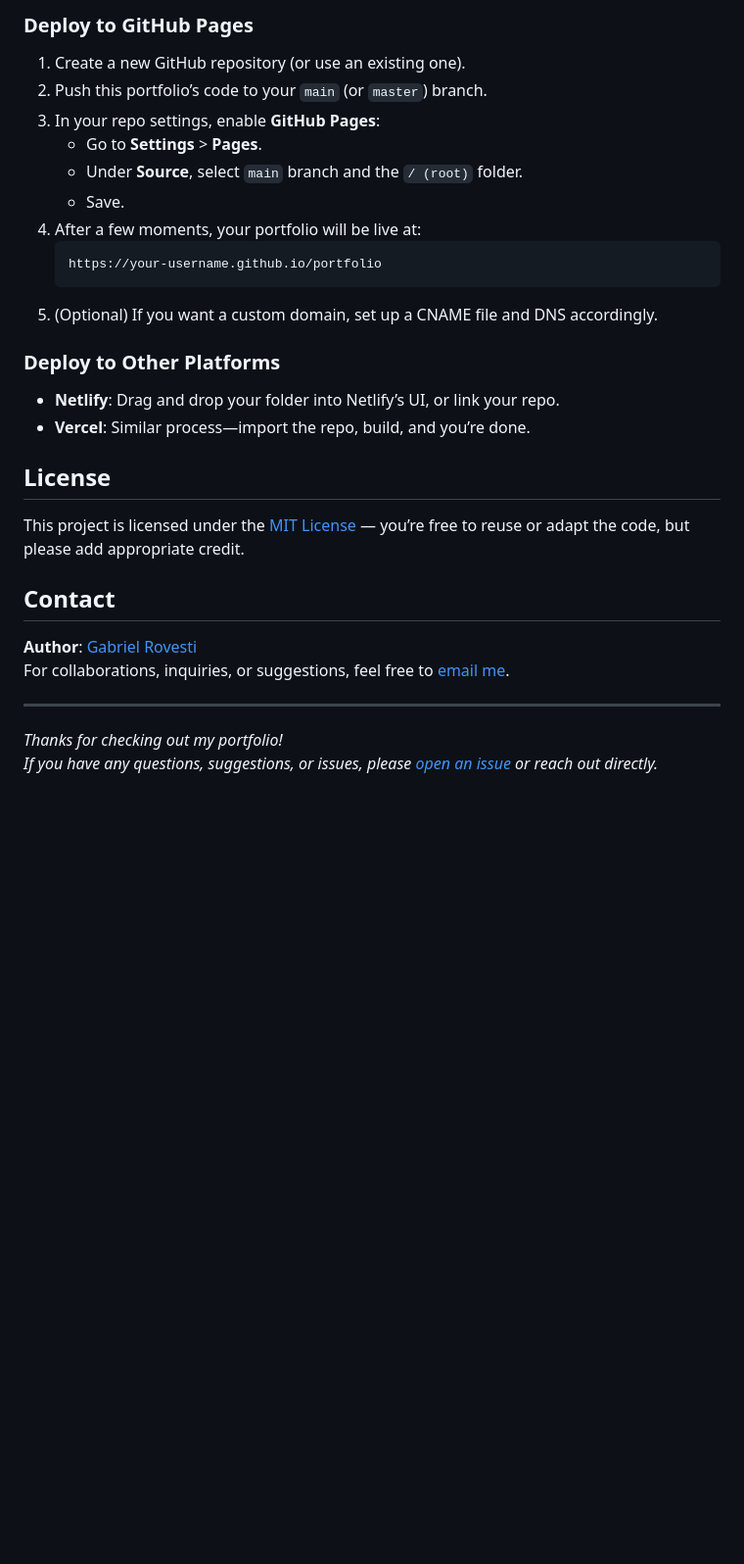
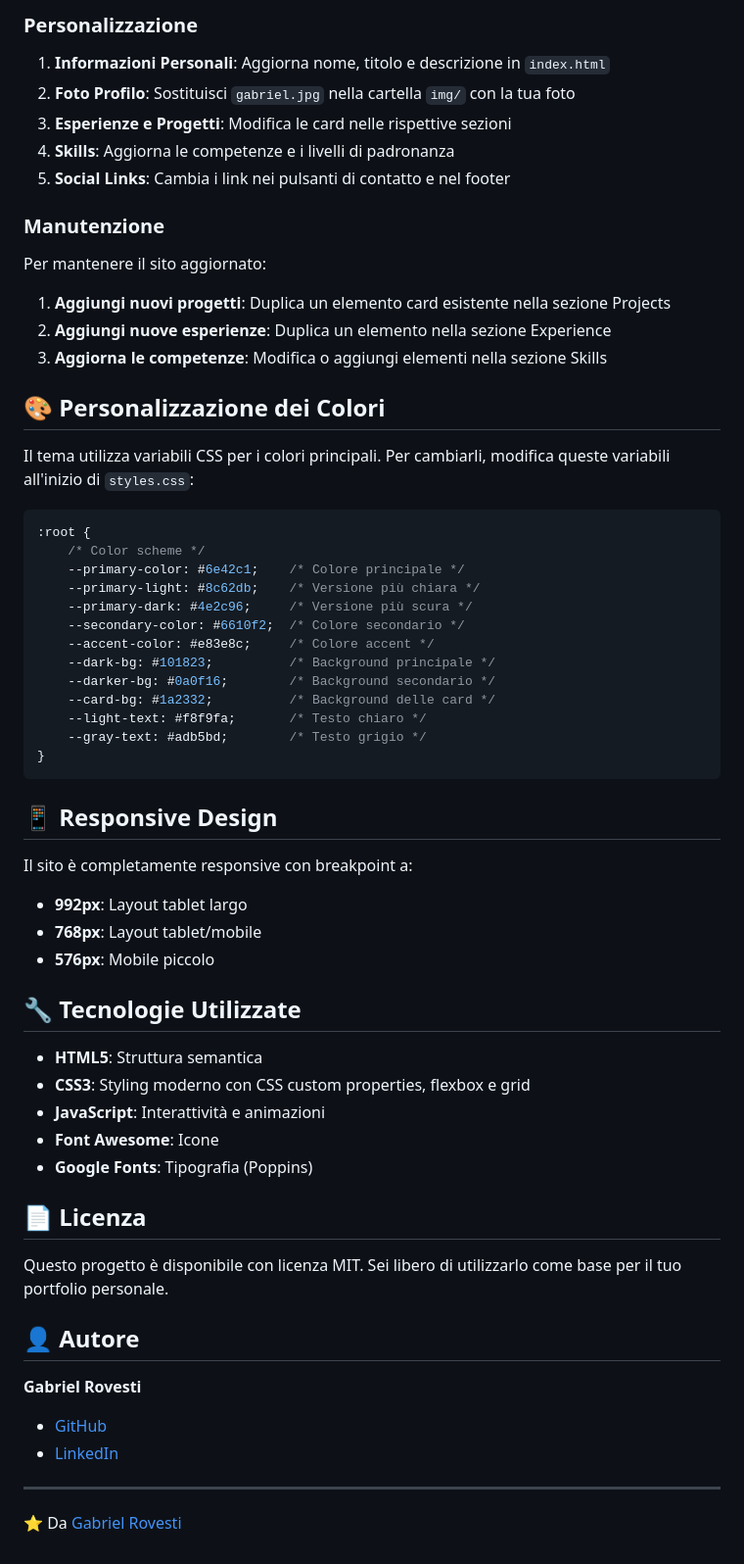
Before and after one commit to gabrielrovesti/gabrielrovesti.github.io, a Markdown page: README.md, the part around the change printed below. Shown: that part at 98% size. Drawn GitHub-style; blank space fills up the shorter version.

````diff
--- a/README.md
+++ b/README.md
@@ -59,31 +63,66 @@ A modern, single-page portfolio built with **Tailwind CSS** and subtle animation
 
-### Deploy to GitHub Pages
-1. Create a new GitHub repository (or use an existing one).
-2. Push this portfolio’s code to your `main` (or `master`) branch.
-3. In your repo settings, enable **GitHub Pages**:
-   - Go to **Settings** > **Pages**.
-   - Under **Source**, select `main` branch and the `/ (root)` folder.
-   - Save.
-4. After a few moments, your portfolio will be live at:
-   ```
-   https://your-username.github.io/portfolio
-   ```
-5. (Optional) If you want a custom domain, set up a CNAME file and DNS accordingly.
+### Personalizzazione
 
-### Deploy to Other Platforms
-- **Netlify**: Drag and drop your folder into Netlify’s UI, or link your repo.
-- **Vercel**: Similar process—import the repo, build, and you’re done.
+1. **Informazioni Personali**: Aggiorna nome, titolo e descrizione in `index.html`
+2. **Foto Profilo**: Sostituisci `gabriel.jpg` nella cartella `img/` con la tua foto
+3. **Esperienze e Progetti**: Modifica le card nelle rispettive sezioni
+4. **Skills**: Aggiorna le competenze e i livelli di padronanza
+5. **Social Links**: Cambia i link nei pulsanti di contatto e nel footer
 
-## License
+### Manutenzione
 
-This project is licensed under the [MIT License](LICENSE) — you’re free to reuse or adapt the code, but please add appropriate credit.
+Per mantenere il sito aggiornato:
 
-## Contact
+1. **Aggiungi nuovi progetti**: Duplica un elemento card esistente nella sezione Projects
+2. **Aggiungi nuove esperienze**: Duplica un elemento nella sezione Experience
+3. **Aggiorna le competenze**: Modifica o aggiungi elementi nella sezione Skills
 
-**Author**: [Gabriel Rovesti](https://www.linkedin.com/in/gabriel-rovesti-601404220)
-For collaborations, inquiries, or suggestions, feel free to [email me](mailto:rovestigabriel@gmail.com).
+## 🎨 Personalizzazione dei Colori
+
+Il tema utilizza variabili CSS per i colori principali. Per cambiarli, modifica queste variabili all'inizio di `styles.css`:
+
+```css
+:root {
+    /* Color scheme */
+    --primary-color: #6e42c1;    /* Colore principale */
+    --primary-light: #8c62db;    /* Versione più chiara */
+    --primary-dark: #4e2c96;     /* Versione più scura */
+    --secondary-color: #6610f2;  /* Colore secondario */
+    --accent-color: #e83e8c;     /* Colore accent */
+    --dark-bg: #101823;          /* Background principale */
+    --darker-bg: #0a0f16;        /* Background secondario */
+    --card-bg: #1a2332;          /* Background delle card */
+    --light-text: #f8f9fa;       /* Testo chiaro */
+    --gray-text: #adb5bd;        /* Testo grigio */
+}
+```
+
+## 📱 Responsive Design
+
+Il sito è completamente responsive con breakpoint a:
+- **992px**: Layout tablet largo
+- **768px**: Layout tablet/mobile
+- **576px**: Mobile piccolo
+
+## 🔧 Tecnologie Utilizzate
+
+- **HTML5**: Struttura semantica
+- **CSS3**: Styling moderno con CSS custom properties, flexbox e grid
+- **JavaScript**: Interattività e animazioni
+- **Font Awesome**: Icone
+- **Google Fonts**: Tipografia (Poppins)
+
+## 📄 Licenza
+
+Questo progetto è disponibile con licenza MIT. Sei libero di utilizzarlo come base per il tuo portfolio personale.
+
+## 👤 Autore
+
+**Gabriel Rovesti**
+
+- [GitHub](https://github.com/gabrielrovesti)
+- [LinkedIn](https://www.linkedin.com/in/gabriel-rovesti-601404220/)
 
 ---
 
-_Thanks for checking out my portfolio!_
-_If you have any questions, suggestions, or issues, please [open an issue](https://github.com/your-username/portfolio/issues) or reach out directly._
+⭐️ Da [Gabriel Rovesti](https://github.com/gabrielrovesti)
````
Also changed, not shown: other parts of README.md (+47 -43 lines).
